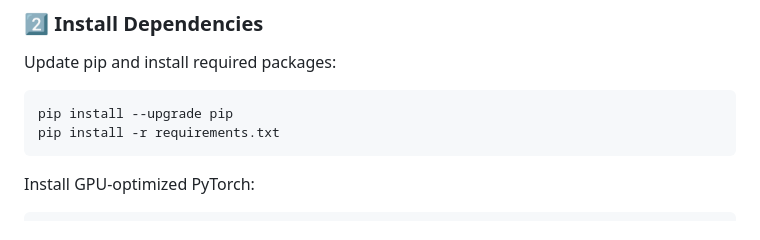
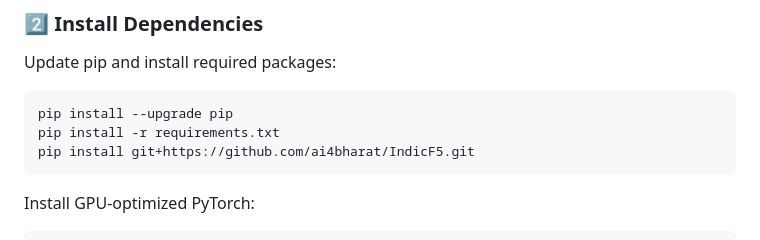
Before and after one commit to rishabhzz/Indicf5-Qwen2.5, a Markdown page: readme.md, the part around the change. Drawn GitHub-style.

````diff
--- a/readme.md
+++ b/readme.md
@@ -82,6 +82,7 @@ Update pip and install required packages:
 ```bash
 pip install --upgrade pip
 pip install -r requirements.txt
+pip install git+https://github.com/ai4bharat/IndicF5.git
 ```
 
 Install GPU-optimized PyTorch:
````
